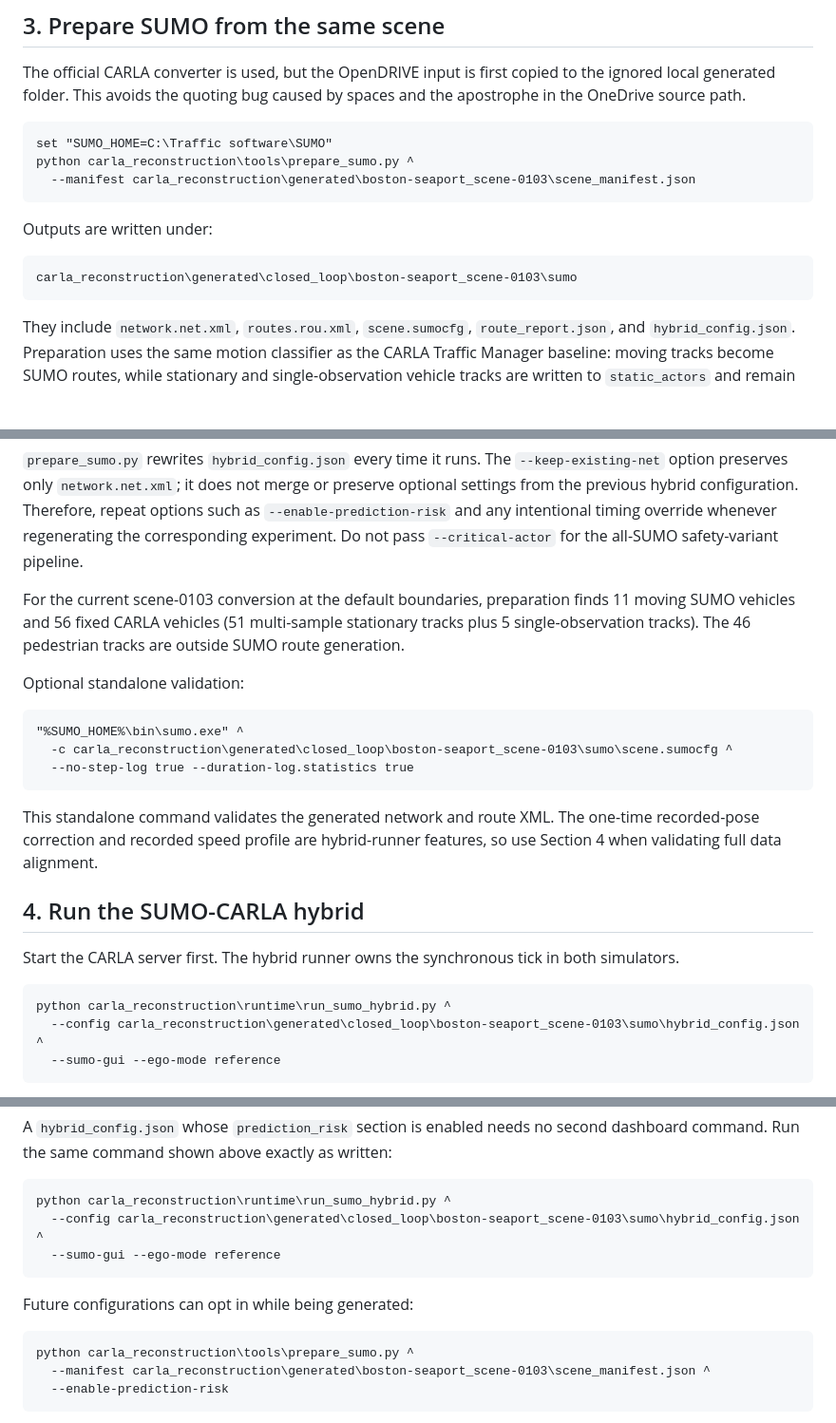
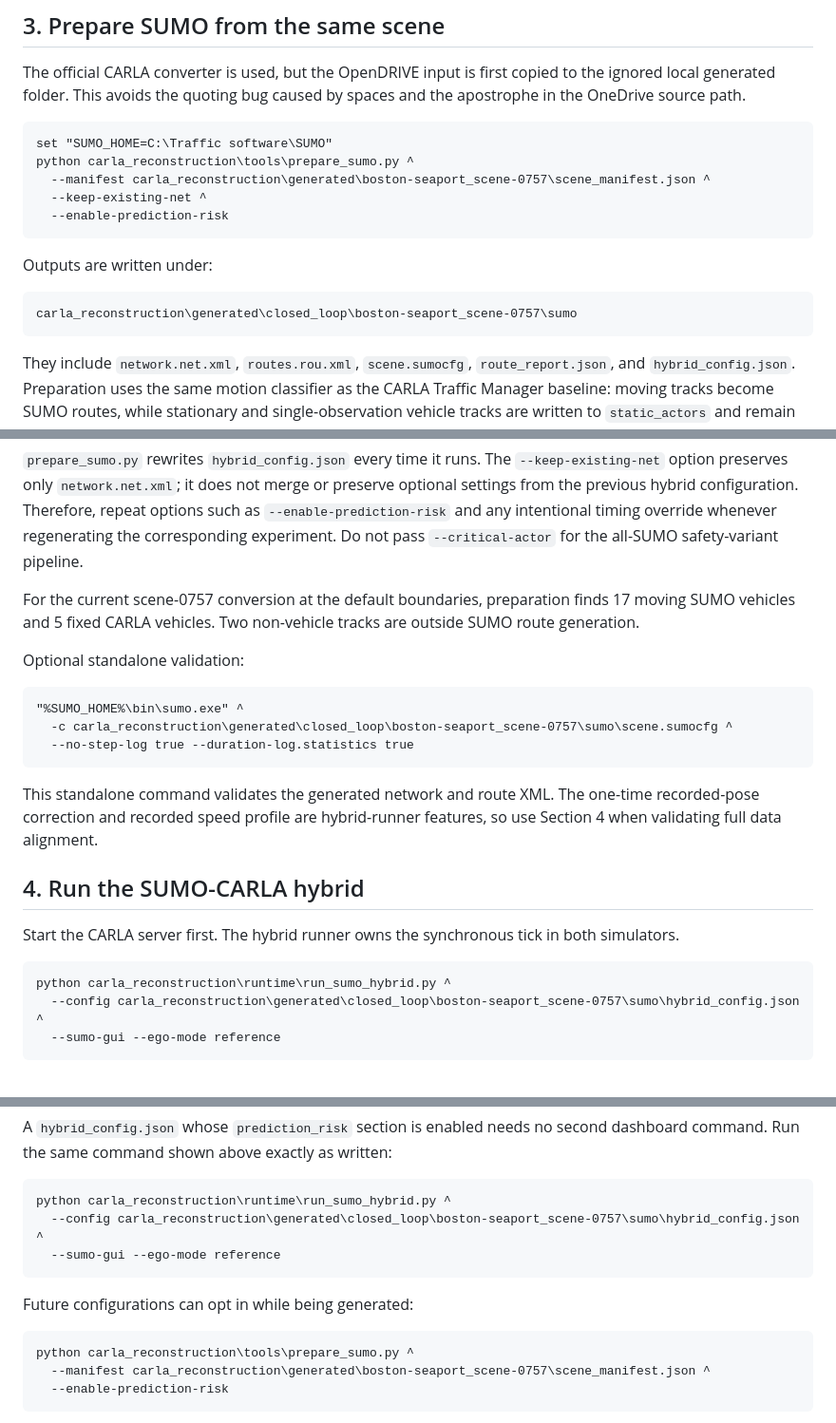
Before and after one commit to zhanghao-21/nuscenes-roadrunner-carla, a Markdown page: carla_reconstruction/closed_loop/README.md, 3 parts joined by grey strips. Shown at 95% size. GitHub-like rendering; blank space fills up the shorter version.

````diff
--- a/carla_reconstruction/closed_loop/README.md
+++ b/carla_reconstruction/closed_loop/README.md
@@ -111,13 +110,15 @@ spaces and the apostrophe in the OneDrive source path.
 ```bat
 set "SUMO_HOME=C:\Traffic software\SUMO"
 python carla_reconstruction\tools\prepare_sumo.py ^
-  --manifest carla_reconstruction\generated\boston-seaport_scene-0103\scene_manifest.json
+  --manifest carla_reconstruction\generated\boston-seaport_scene-0757\scene_manifest.json ^
+  --keep-existing-net ^
+  --enable-prediction-risk
 ```
 
 Outputs are written under:
 
 ```text
-carla_reconstruction\generated\closed_loop\boston-seaport_scene-0103\sumo
+carla_reconstruction\generated\closed_loop\boston-seaport_scene-0757\sumo
 ```
 
 They include `network.net.xml`, `routes.rou.xml`, `scene.sumocfg`,
@@ -293,16 +294,15 @@ repeat options such as `--enable-prediction-risk` and any intentional timing
 override whenever regenerating the corresponding experiment. Do not pass
 `--critical-actor` for the all-SUMO safety-variant pipeline.
 
-For the current scene-0103 conversion at the default boundaries, preparation
-finds 11 moving SUMO vehicles and 56 fixed CARLA vehicles (51 multi-sample
-stationary tracks plus 5 single-observation tracks). The 46 pedestrian tracks
-are outside SUMO route generation.
+For the current scene-0757 conversion at the default boundaries, preparation
+finds 17 moving SUMO vehicles and 5 fixed CARLA vehicles. Two non-vehicle
+tracks are outside SUMO route generation.
 
 Optional standalone validation:
 
 ```bat
 "%SUMO_HOME%\bin\sumo.exe" ^
-  -c carla_reconstruction\generated\closed_loop\boston-seaport_scene-0103\sumo\scene.sumocfg ^
+  -c carla_reconstruction\generated\closed_loop\boston-seaport_scene-0757\sumo\scene.sumocfg ^
   --no-step-log true --duration-log.statistics true
 ```
 
@@ -317,7 +317,7 @@ both simulators.
 
 ```bat
 python carla_reconstruction\runtime\run_sumo_hybrid.py ^
-  --config carla_reconstruction\generated\closed_loop\boston-seaport_scene-0103\sumo\hybrid_config.json ^
+  --config carla_reconstruction\generated\closed_loop\boston-seaport_scene-0757\sumo\hybrid_config.json ^
   --sumo-gui --ego-mode reference
 ```
 
@@ -417,7 +417,7 @@ second dashboard command. Run the same command shown above exactly as written:
 
 ```bat
 python carla_reconstruction\runtime\run_sumo_hybrid.py ^
-  --config carla_reconstruction\generated\closed_loop\boston-seaport_scene-0103\sumo\hybrid_config.json ^
+  --config carla_reconstruction\generated\closed_loop\boston-seaport_scene-0757\sumo\hybrid_config.json ^
   --sumo-gui --ego-mode reference
 ```
 
@@ -425,7 +425,7 @@ Future configurations can opt in while being generated:
 
 ```bat
 python carla_reconstruction\tools\prepare_sumo.py ^
-  --manifest carla_reconstruction\generated\boston-seaport_scene-0103\scene_manifest.json ^
+  --manifest carla_reconstruction\generated\boston-seaport_scene-0757\scene_manifest.json ^
   --enable-prediction-risk
 ```
 
````
Also changed, not shown: other parts of carla_reconstruction/closed_loop/README.md (+20 -21 lines), carla_reconstruction/README.md (+15 -15 lines).
